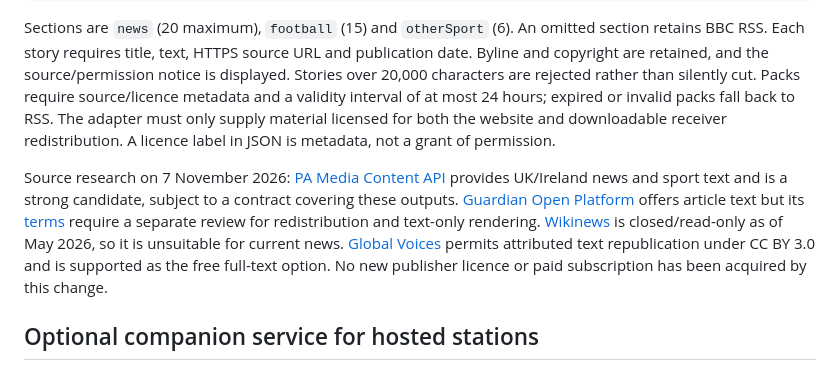
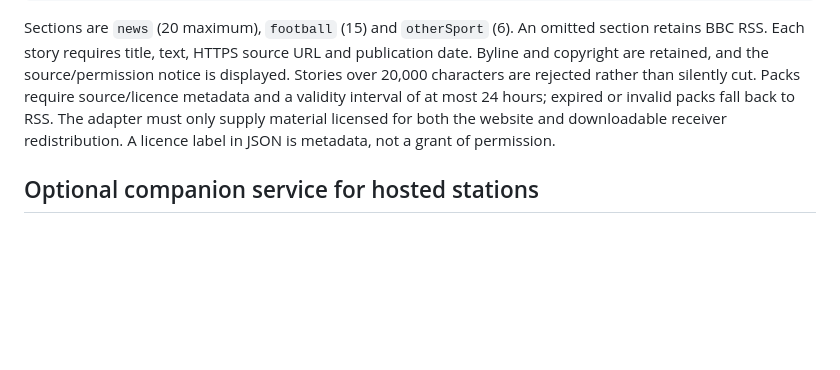
Before and after one commit to BryanWalker321/Tellybox, a Markdown page: docs/TELLYTEXT-RECEIVERS.md, the part around the change. Rendered like a GitHub page; blank space fills up the shorter version.

Commit message:
Remove research notes from the receiver setup guide

```diff
--- a/docs/TELLYTEXT-RECEIVERS.md
+++ b/docs/TELLYTEXT-RECEIVERS.md
@@ -82,8 +82,6 @@ An optional operator-controlled full-text story pack can replace news, football
 
 Sections are `news` (20 maximum), `football` (15) and `otherSport` (6). An omitted section retains BBC RSS. Each story requires title, text, HTTPS source URL and publication date. Byline and copyright are retained, and the source/permission notice is displayed. Stories over 20,000 characters are rejected rather than silently cut. Packs require source/licence metadata and a validity interval of at most 24 hours; expired or invalid packs fall back to RSS. The adapter must only supply material licensed for both the website and downloadable receiver redistribution. A licence label in JSON is metadata, not a grant of permission.
 
-Source research on 7 November 2026: [PA Media Content API](https://content.pamedia.io/docs/introduction) provides UK/Ireland news and sport text and is a strong candidate, subject to a contract covering these outputs. [Guardian Open Platform](https://open-platform.theguardian.com/access/) offers article text but its [terms](https://www.theguardian.com/open-platform/terms-and-conditions) require a separate review for redistribution and text-only rendering. [Wikinews](https://en.wikinews.org/wiki/Main_Page) is closed/read-only as of May 2026, so it is unsuitable for current news. [Global Voices](https://globalvoices.org/about/global-voices-attribution-policy/) permits attributed text republication under CC BY 3.0 and is supported as the free full-text option. No new publisher licence or paid subscription has been acquired by this change.
-
 ## Optional companion service for hosted stations
 
 `scripts/teletext-service.mjs` can serve just `/api/teletext-feeds`, `/api/teletext` and `/teletext/*` on loopback port 4188. Set `DATA_DIR` to the existing catalogue directory and `TELETEXT_CACHE_DIR` to a dedicated writable cache folder. Route only those paths to it, preserving the existing player server and static routes. This allows a hosted station to add feeds without restarting broadcast encoders. Normal self-hosted installations use the same endpoints built into `server.mjs` and do not need the companion.
```
